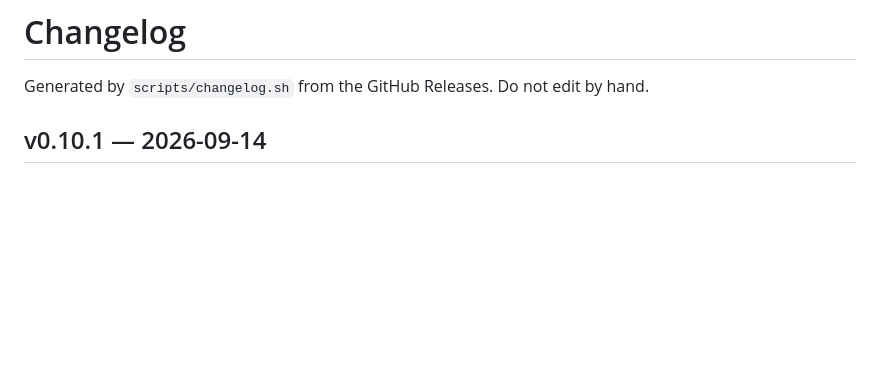
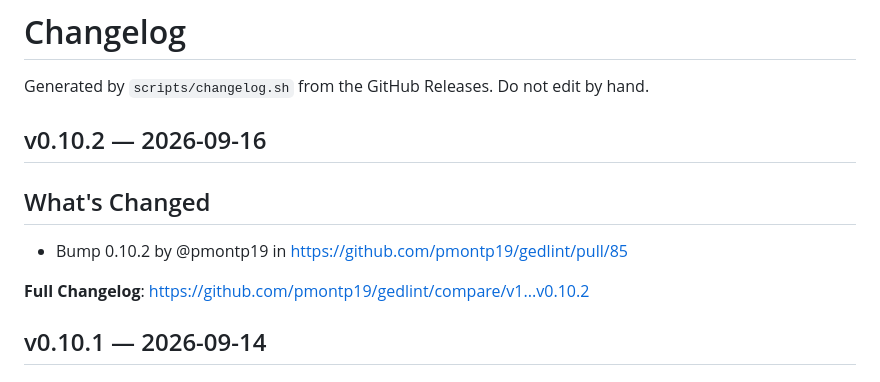
Before and after one commit to pmontp19/gedlint, a Markdown page: CHANGELOG.md, the part around the change. GitHub-like rendering; blank space fills up the shorter version.

Commit message:
Regenerate CHANGELOG.md for v0.10.2

```diff
--- a/CHANGELOG.md
+++ b/CHANGELOG.md
@@ -1,6 +1,15 @@
 # Changelog
 
 Generated by `scripts/changelog.sh` from the GitHub Releases. Do not edit by hand.
+
+## v0.10.2 — 2026-09-16
+
+## What's Changed
+* Bump 0.10.2 by @pmontp19 in https://github.com/pmontp19/gedlint/pull/85
+
+
+**Full Changelog**: https://github.com/pmontp19/gedlint/compare/v1...v0.10.2
+
 
 ## v0.10.1 — 2026-09-14
 
```
